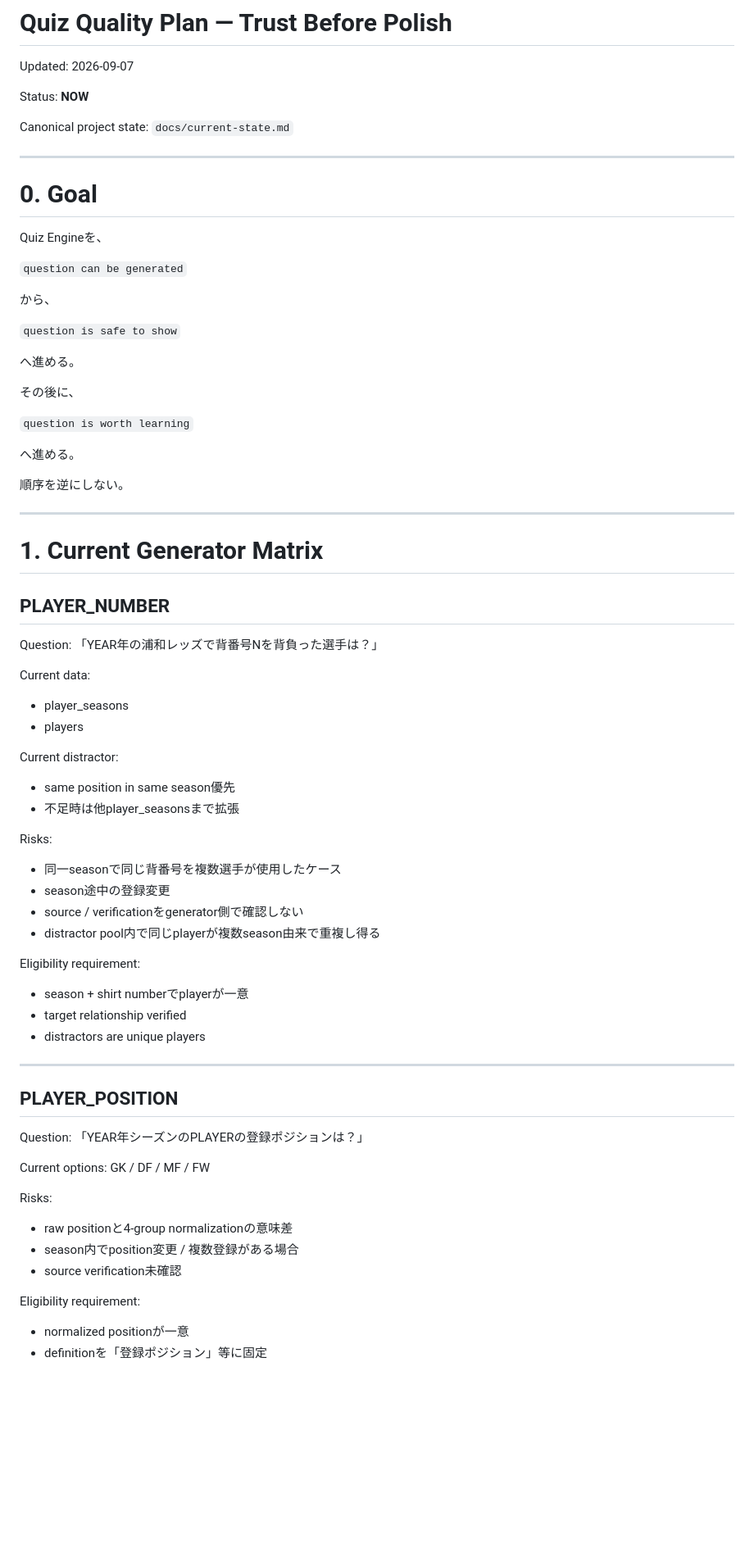
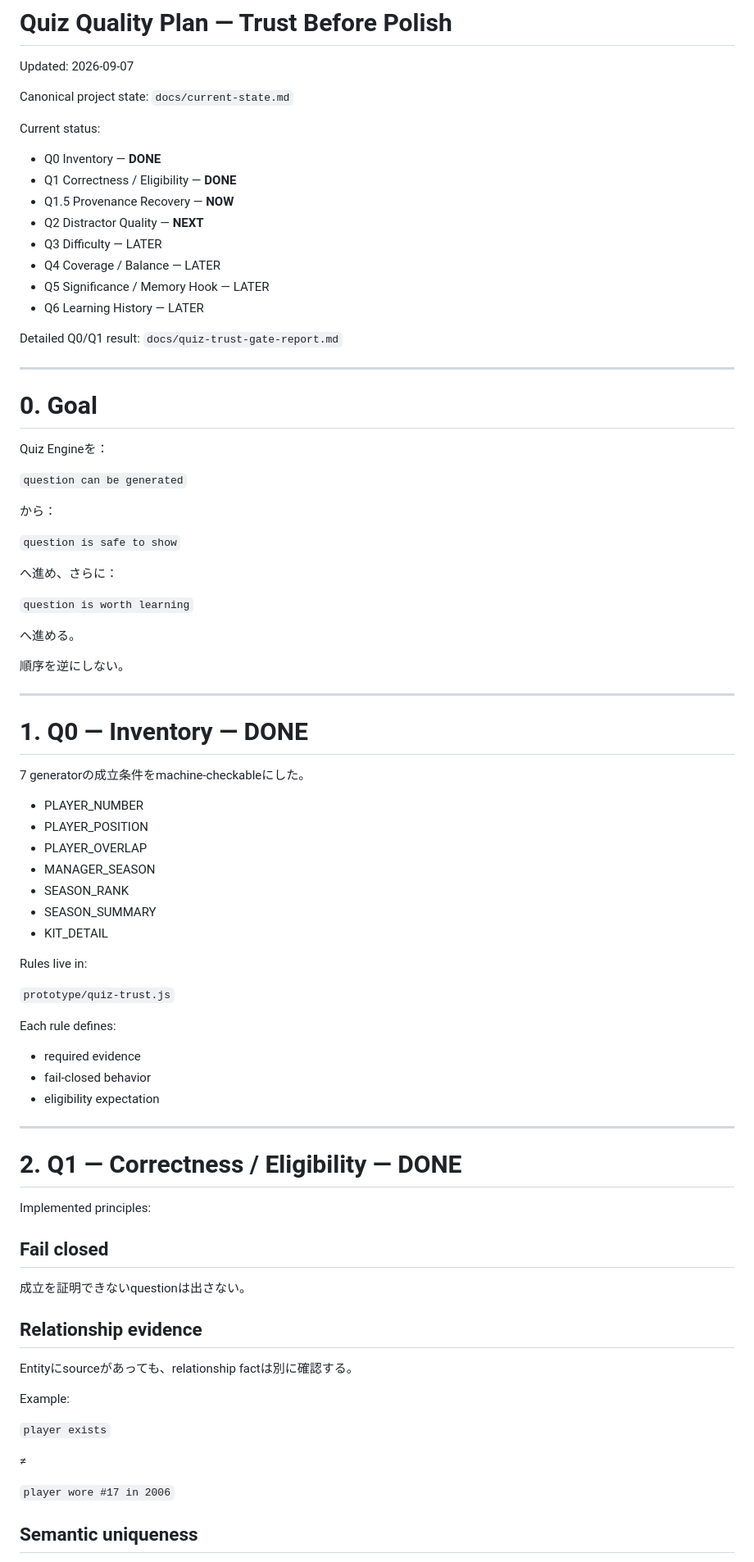
Before and after one commit to silovar-uk/urawa-history-quiz, a Markdown page: docs/quiz-quality-plan.md, the part around one of its changes. Shown at 82% size. Rendered like a GitHub page; blank space fills up the shorter version.

Commit message:
Advance quiz quality plan to Q1.5 provenance recovery

```diff
--- a/docs/quiz-quality-plan.md
+++ b/docs/quiz-quality-plan.md
@@ -2,25 +2,35 @@
 
 Updated: 2026-09-07
 
-Status: **NOW**
+Canonical project state: `docs/current-state.md`
 
-Canonical project state: `docs/current-state.md`
+Current status:
+
+- Q0 Inventory — **DONE**
+- Q1 Correctness / Eligibility — **DONE**
+- Q1.5 Provenance Recovery — **NOW**
+- Q2 Distractor Quality — **NEXT**
+- Q3 Difficulty — LATER
+- Q4 Coverage / Balance — LATER
+- Q5 Significance / Memory Hook — LATER
+- Q6 Learning History — LATER
+
+Detailed Q0/Q1 result:
+`docs/quiz-trust-gate-report.md`
 
 ---
 
 # 0. Goal
 
-Quiz Engineを、
+Quiz Engineを：
 
 `question can be generated`
 
-から、
+から：
 
 `question is safe to show`
 
-へ進める。
-
-その後に、
+へ進め、さらに：
 
 `question is worth learning`
 
@@ -30,47 +40,48 @@ Quiz Engineを、
 
 ---
 
-# 1. Current Generator Matrix
+# 1. Q0 — Inventory — DONE
 
-## PLAYER_NUMBER
+7 generatorの成立条件をmachine-checkableにした。
 
-Question:
-「YEAR年の浦和レッズで背番号Nを背負った選手は？」
+- PLAYER_NUMBER
+- PLAYER_POSITION
+- PLAYER_OVERLAP
+- MANAGER_SEASON
+- SEASON_RANK
+- SEASON_SUMMARY
+- KIT_DETAIL
 
-Current data:
-- player_seasons
-- players
+Rules live in:
 
-Current distractor:
-- same position in same season優先
-- 不足時は他player_seasonsまで拡張
+`prototype/quiz-trust.js`
 
-Risks:
-- 同一seasonで同じ背番号を複数選手が使用したケース
-- season途中の登録変更
-- source / verificationをgenerator側で確認しない
-- distractor pool内で同じplayerが複数season由来で重複し得る
-
-Eligibility requirement:
-- season + shirt numberでplayerが一意
-- target relationship verified
-- distractors are unique players
+Each rule defines:
+- required evidence
+- fail-closed behavior
+- eligibility expectation
 
 ---
 
-## PLAYER_POSITION
+# 2. Q1 — Correctness / Eligibility — DONE
 
-Question:
-「YEAR年シーズンのPLAYERの登録ポジションは？」
+Implemented principles:
 
-Current options:
-GK / DF / MF / FW
+## Fail closed
 
-Risks:
-- raw positionと4-group normalizationの意味差
-- season内でposition変更 / 複数登録がある場合
-- source verification未確認
+成立を証明できないquestionは出さない。
 
-Eligibility requirement:
-- normalized positionが一意
-- definitionを「登録ポジション」等に固定
+## Relationship evidence
+
+Entityにsourceがあっても、relationship factは別に確認する。
+
+Example:
+
+`player exists`
+
+≠
+
+`player wore #17 in 2006`
+
+## Semantic uniqueness
+
```
Also changed, not shown: other parts of docs/quiz-quality-plan.md (+264 -277 lines).
